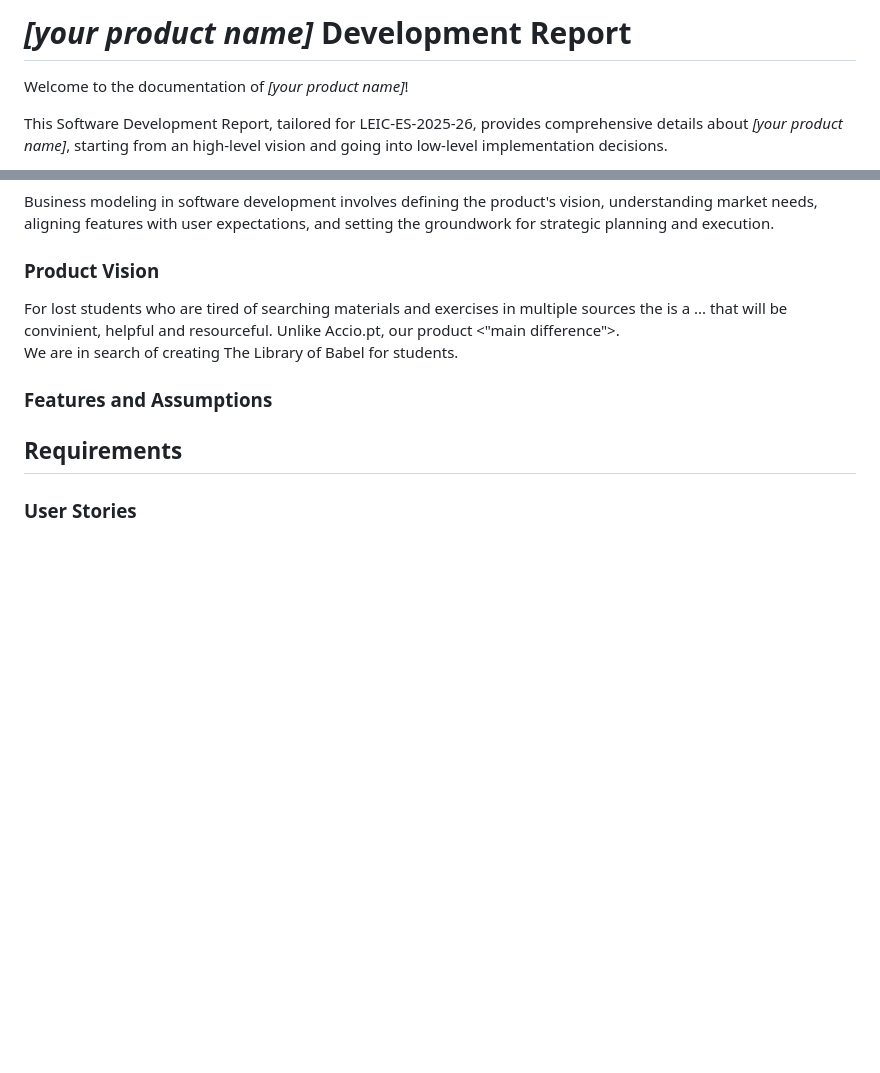
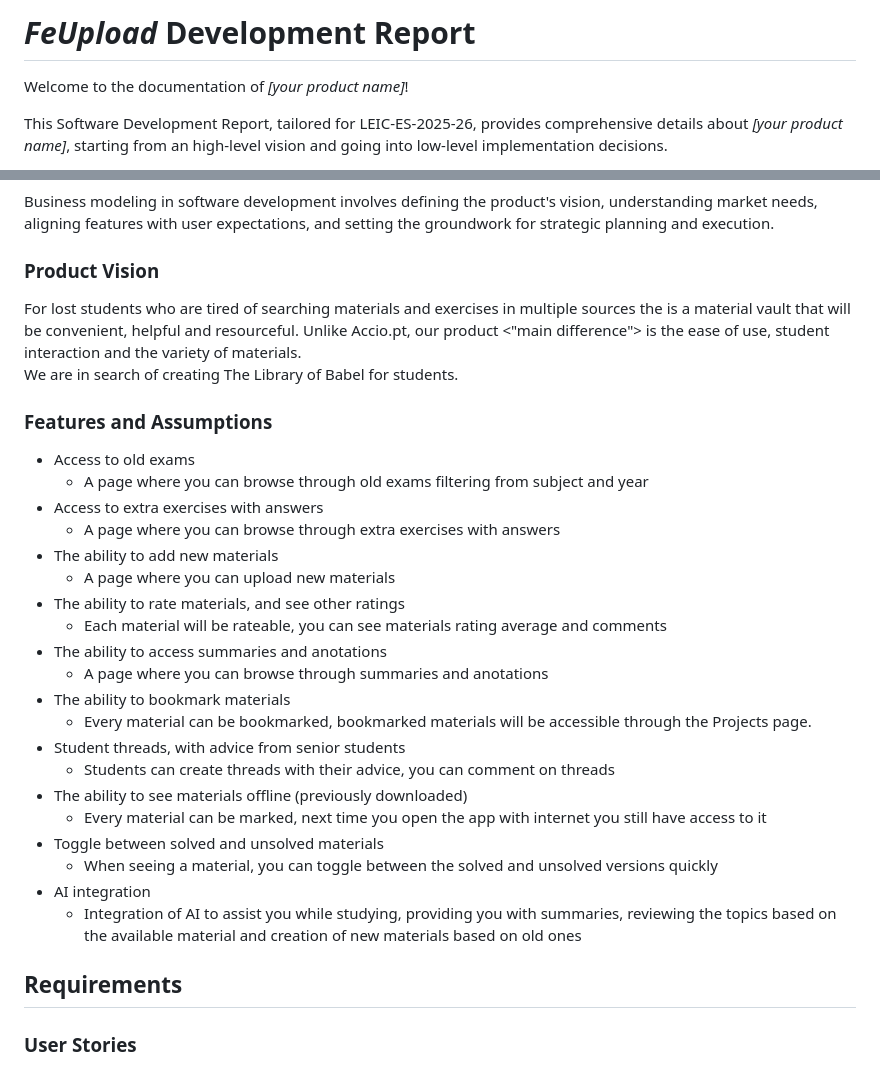
Before and after one commit to T0m2sT/FeUpload, a Markdown page: README.md, 2 parts joined by grey strips. GitHub-like rendering; blank space fills up the shorter version.

Commit message:
Revise README with product name and feature details
Updated product name and improved description for clarity. Added detailed features and assumptions for the application.

```diff
--- a/README.md
+++ b/README.md
@@ -1,4 +1,4 @@
-# _[your product name]_ Development Report
+# _FeUpload_ Development Report
 
 Welcome to the documentation of _[your product name]_!
 
@@ -60,18 +60,31 @@ To learn more about how to write a good product vision, please read:
 * [Product Management: Product Vision, by ProductPlan](https://www.productplan.com/glossary/product-vision/)
 * [20 Inspiring Vision Statement Examples (2019 Updated), by lifehack.org](https://www.lifehack.org/articles/work/20-sample-vision-statement-for-the-new-startup.html)
 -->
-For lost students who are tired of searching materials and exercises in multiple sources the <APP> is a ... that will be convinient, helpful and resourceful. Unlike Accio.pt, our product <"main difference">.<br>
+For lost students who are tired of searching materials and exercises in multiple sources the <APP> is a material vault that will be convenient, helpful and resourceful. Unlike Accio.pt, our product <"main difference"> is the ease of use, student interaction and the variety of materials.<br>
 We are in search of creating The Library of Babel for students.
 
 ### Features and Assumptions
-<!--
-Indicate an  initial/tentative list of high-level features - high-level capabilities or desired services of the system that are necessary to deliver benefits to the users.
- - Feature XPTO - a few words to briefly describe the feature
- - Feature ABCD - ...
-...
 
-Optionally, indicate an initial/tentative list of assumptions that you are doing about the app and dependencies of the app to other systems.
--->
+- Access to old exams
+    - A page where you can browse through old exams filtering from subject and year
+- Access to extra exercises with answers
+    - A page where you can browse through extra exercises with answers
+- The ability to add new materials
+    - A page where you can upload new materials
+- The ability to rate materials, and see other ratings
+    - Each material will be rateable, you can see materials rating average and comments
+- The ability to access summaries and anotations
+    - A page where you can browse through summaries and anotations
+- The ability to bookmark materials
+    - Every material can be bookmarked, bookmarked materials will be accessible through the Projects page.
+- Student threads, with advice from senior students
+    - Students can create threads with their advice, you can comment on threads
+- The ability to see materials offline (previously downloaded)
+    - Every material can be marked, next time you open the app with internet you still have access to it
+- Toggle between solved and unsolved materials
+    - When seeing a material, you can toggle between the solved and unsolved versions quickly
+- AI integration
+    - Integration of AI to assist you while studying, providing you with summaries, reviewing the topics based on the available material and creation of new materials based on old ones
 
 ## Requirements
 
```
